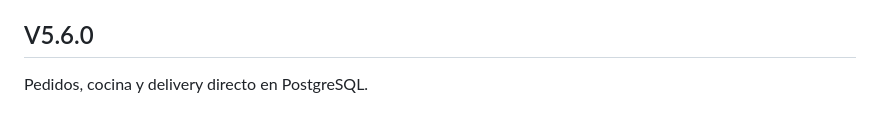
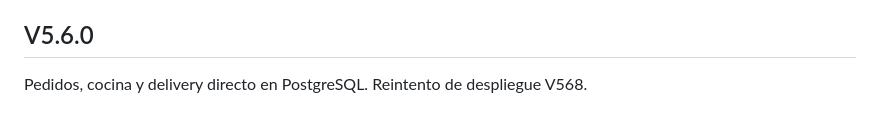
Before and after one commit to facundomuzas/dll-one-panel-v5, a Markdown page: README.md, the part around the change. Drawn GitHub-style.

```diff
--- a/README.md
+++ b/README.md
@@ -222,3 +222,4 @@ BOT/HUMANO al Panel V5.
 
 ## V5.6.0
 Pedidos, cocina y delivery directo en PostgreSQL.
+Reintento de despliegue V568.
```
